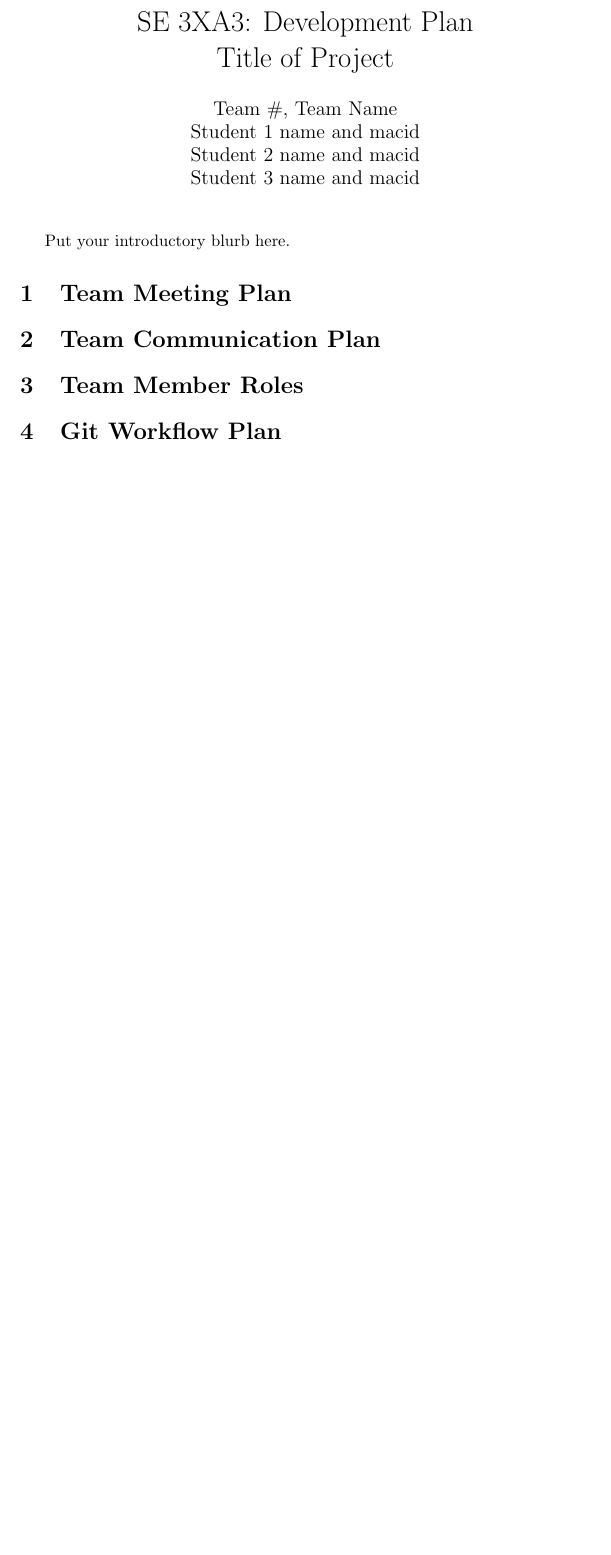
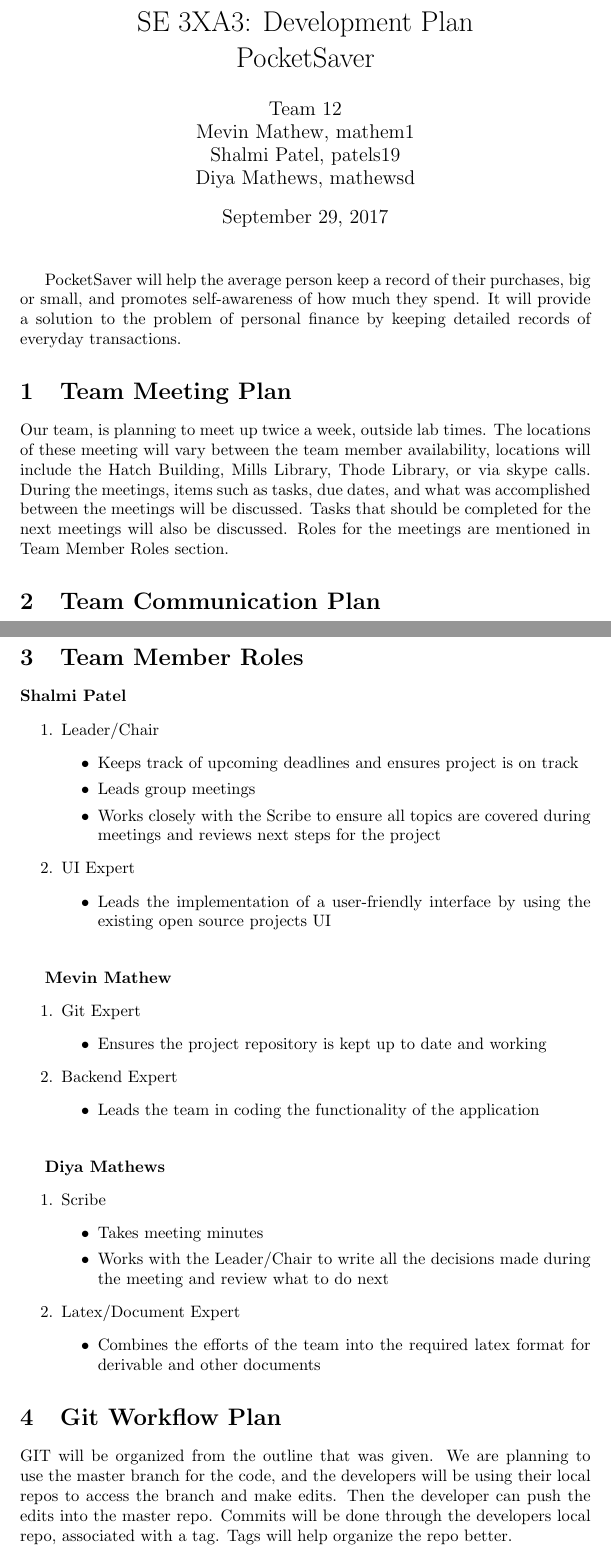
Before and after one commit to Shalmipatel/PocketSaver, a LaTeX document (Doc/DevelopmentPlan/DevelopmentPlan.tex): part of page 2 of 2 before the commit and two parts of pages 2 and 3 of 4 after it, the two joined at a grey line, cut so that both start at the same text, the shorter picture padded with empty space. The pictures show the PDF file Doc/DevelopmentPlan/DevelopmentPlan.pdf that the author committed with the source.

Commit message:
Uploading Development Plan

```diff
--- a/Doc/DevelopmentPlan/DevelopmentPlan.tex
+++ b/Doc/DevelopmentPlan/DevelopmentPlan.tex
@@ -5,7 +6 @@
 
-\title{SE 3XA3: Development Plan\\Title of Project}
-
-\author{Team \#, Team Name
-		\\ Student 1 name and macid
-		\\ Student 2 name and macid
-		\\ Student 3 name and macid
@@ -12,8 +12,16 @@
 }
 
-\date{}
+\title{SE 3XA3: Development Plan\\PocketSaver}
 
-\input{../Comments}
+\author{Team 12
+		\\ Mevin Mathew, mathem1
+		\\ Shalmi Patel, patels19
+		\\ Diya Mathews, mathewsd
+}
+
+\date{September 29, 2017}
+
+%\input{../Comments}
 
 \begin{document}
 
@@ -34,14 +42,61 @@ Date2 & Name(s) & Description of changes\\
 
 \maketitle
 
-Put your introductory blurb here.
+PocketSaver will help the average person keep a record of their purchases, big or small, and promotes self-awareness of how much they spend. It will provide a solution to the problem of personal finance by keeping detailed records of everyday transactions.
 
 \section{Team Meeting Plan}
+Our team, is planning to meet up twice a week, outside lab times. The locations of these meeting will vary between the team member availability, locations will include the Hatch Building, Mills Library, Thode Library, or via skype calls. During the meetings, items such as tasks, due dates, and what was accomplished between the meetings will be discussed. Tasks that should be completed for the next meetings will also be discussed. Roles for the meetings are mentioned in “Team Member Roles” section.
 
 \section{Team Communication Plan}
+As a team, we will use various methods of communication to keep up to date with our project. We will use Facebook Messenger as our primary source to keep each other informed about the progress of the project. We will also use this as a means to remind ourselves of due dates. We will also use Git Issues to track bugs and problems within the code.
+
+\newpage
 
 \section{Team Member Roles}
+\textbf{Shalmi Patel}
+\begin{enumerate}
+  \item Leader/Chair
+  \begin{itemize}
+    \item Keeps track of upcoming deadlines and ensures project is on track
+    \item Leads group meetings
+    \item Works closely with the Scribe to ensure all topics are covered during meetings and reviews next steps for the project
+  \end{itemize}
+  \item UI Expert
+  \begin{itemize}
+    \item Leads the implementation of a user-friendly interface by using the existing open source project’s UI
+  \end{itemize}
+\end{enumerate}
+
+\vspace{5mm}
+
+\textbf{Mevin Mathew}
+\begin{enumerate}
+  \item Git Expert
+  \begin{itemize}
+    \item Ensures the project repository is kept up to date and working
+  \end{itemize}
+  \item Backend Expert
+  \begin{itemize}
+    \item Leads the team in coding the functionality of the application
+  \end{itemize}
+\end{enumerate}
+
+\vspace{5mm}
+
+\textbf{Diya Mathews}
+\begin{enumerate}
+  \item Scribe
+  \begin{itemize}
+    \item Takes meeting minutes
+    \item Works with the Leader/Chair to write all the decisions made during the meeting and review what to do next
+  \end{itemize}
+  \item Latex/Document Expert
+  \begin{itemize}
+    \item Combines the efforts of the team into the required latex format for derivable and other documents
+  \end{itemize}
+\end{enumerate}
 
 \section{Git Workflow Plan}
+GIT will be organized from the outline that was given. We are planning to use the master branch for the code, and the developers will be using their local repos to access the branch and make edits. Then the developer can push the edits into the master repo. Commits will be done through the developers’ local repo, associated with a tag. Tags will help organize the repo better.
 
 \section{Proof of Concept Demonstration Plan}
```
Also changed, not shown: Doc/DevelopmentPlan/DevelopmentPlan.pdf, Doc/DevelopmentPlan/DevelopmentPlan.tex (15 more changed lines).
